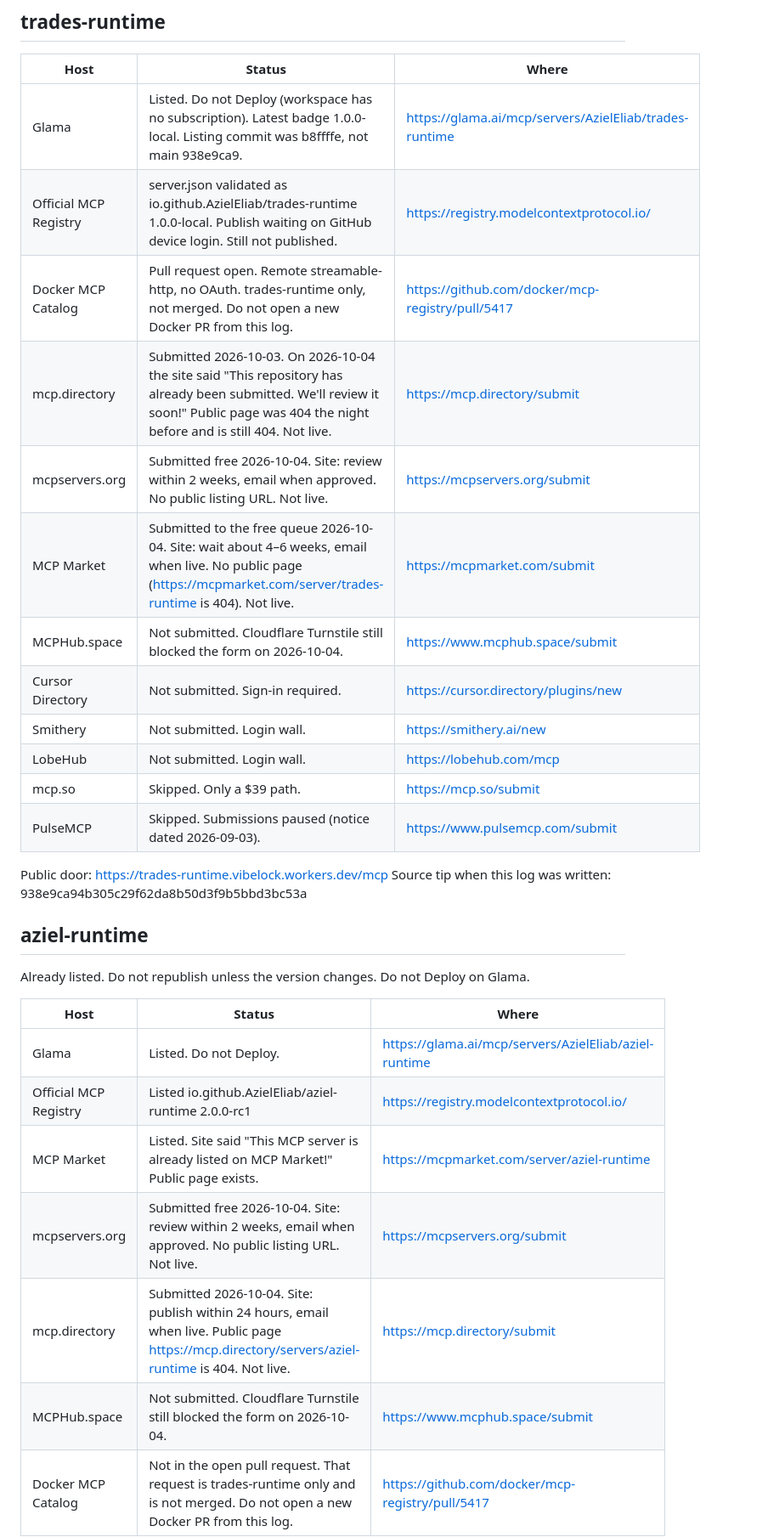
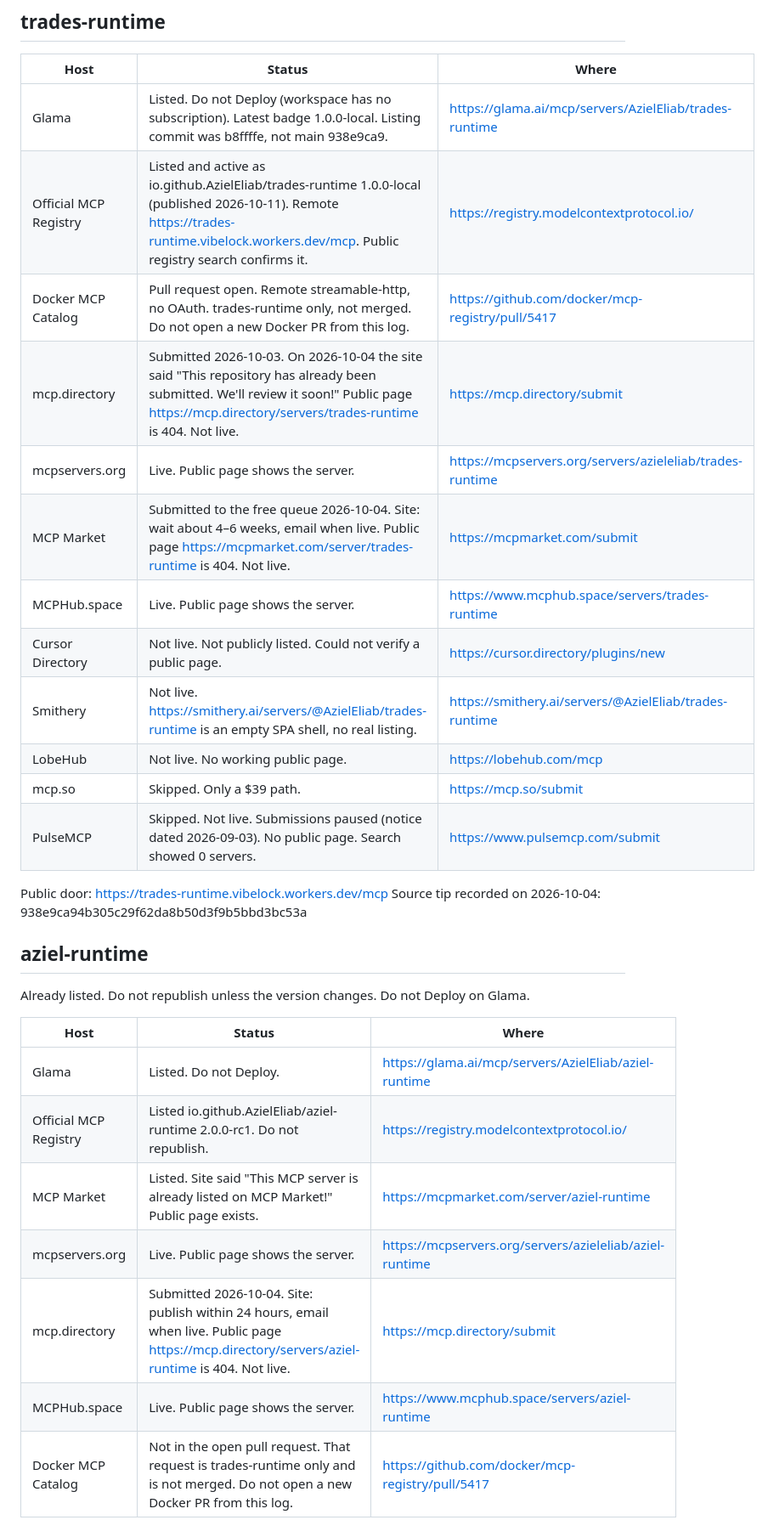
Before and after one commit to AzielEliab/trades-runtime, a Markdown page: docs/mcp-directories.md, the part around one of its changes. Shown at 85% size. Rendered like a GitHub page.

Commit message:
Record 2026-10-12 MCP directory check (#43)
Mark trades-runtime live on the official registry, mcpservers.org, and MCPHub. Mark aziel-runtime live on mcpservers.org and MCPHub. Leave every other host not live.

Co-authored-by: Cursor Agent <cursoragent@cursor.com>
Co-authored-by: Aziel Elroi Eliab <AzielEliab@users.noreply.github.com>

```diff
--- a/docs/mcp-directories.md
+++ b/docs/mcp-directories.md
@@ -9,20 +9,20 @@ Forms on 2026-10-04 used collinhorton95@gmail.com. Free plans only. No payments.
 | Host | Status | Where |
 | --- | --- | --- |
 | Glama | Listed. Do not Deploy (workspace has no subscription). Latest badge 1.0.0-local. Listing commit was b8ffffe, not main 938e9ca9. | https://glama.ai/mcp/servers/AzielEliab/trades-runtime |
-| Official MCP Registry | server.json validated as io.github.AzielEliab/trades-runtime 1.0.0-local. Publish waiting on GitHub device login. Still not published. | https://registry.modelcontextprotocol.io/ |
+| Official MCP Registry | Listed and active as io.github.AzielEliab/trades-runtime 1.0.0-local (published 2026-10-11). Remote https://trades-runtime.vibelock.workers.dev/mcp. Public registry search confirms it. | https://registry.modelcontextprotocol.io/ |
 | Docker MCP Catalog | Pull request open. Remote streamable-http, no OAuth. trades-runtime only, not merged. Do not open a new Docker PR from this log. | https://github.com/docker/mcp-registry/pull/5417 |
-| mcp.directory | Submitted 2026-10-03. On 2026-10-04 the site said "This repository has already been submitted. We'll review it soon!" Public page was 404 the night before and is still 404. Not live. | https://mcp.directory/submit |
-| mcpservers.org | Submitted free 2026-10-04. Site: review within 2 weeks, email when approved. No public listing URL. Not live. | https://mcpservers.org/submit |
-| MCP Market | Submitted to the free queue 2026-10-04. Site: wait about 4–6 weeks, email when live. No public page (https://mcpmarket.com/server/trades-runtime is 404). Not live. | https://mcpmarket.com/submit |
-| MCPHub.space | Not submitted. Cloudflare Turnstile still blocked the form on 2026-10-04. | https://www.mcphub.space/submit |
-| Cursor Directory | Not submitted. Sign-in required. | https://cursor.directory/plugins/new |
-| Smithery | Not submitted. Login wall. | https://smithery.ai/new |
-| LobeHub | Not submitted. Login wall. | https://lobehub.com/mcp |
+| mcp.directory | Submitted 2026-10-03. On 2026-10-04 the site said "This repository has already been submitted. We'll review it soon!" Public page https://mcp.directory/servers/trades-runtime is 404. Not live. | https://mcp.directory/submit |
+| mcpservers.org | Live. Public page shows the server. | https://mcpservers.org/servers/azieleliab/trades-runtime |
+| MCP Market | Submitted to the free queue 2026-10-04. Site: wait about 4–6 weeks, email when live. Public page https://mcpmarket.com/server/trades-runtime is 404. Not live. | https://mcpmarket.com/submit |
+| MCPHub.space | Live. Public page shows the server. | https://www.mcphub.space/servers/trades-runtime |
+| Cursor Directory | Not live. Not publicly listed. Could not verify a public page. | https://cursor.directory/plugins/new |
+| Smithery | Not live. https://smithery.ai/servers/@AzielEliab/trades-runtime is an empty SPA shell, no real listing. | https://smithery.ai/servers/@AzielEliab/trades-runtime |
+| LobeHub | Not live. No working public page. | https://lobehub.com/mcp |
 | mcp.so | Skipped. Only a $39 path. | https://mcp.so/submit |
-| PulseMCP | Skipped. Submissions paused (notice dated 2026-09-03). | https://www.pulsemcp.com/submit |
+| PulseMCP | Skipped. Not live. Submissions paused (notice dated 2026-09-03). No public page. Search showed 0 servers. | https://www.pulsemcp.com/submit |
 
 Public door: https://trades-runtime.vibelock.workers.dev/mcp
-Source tip when this log was written: 938e9ca94b305c29f62da8b50d3f9b5bbd3bc53a
+Source tip recorded on 2026-10-04: 938e9ca94b305c29f62da8b50d3f9b5bbd3bc53a
 
 ## aziel-runtime
 
@@ -31,11 +31,11 @@ Already listed. Do not republish unless the version changes. Do not Deploy on Gl
 | Host | Status | Where |
 | --- | --- | --- |
 | Glama | Listed. Do not Deploy. | https://glama.ai/mcp/servers/AzielEliab/aziel-runtime |
-| Official MCP Registry | Listed io.github.AzielEliab/aziel-runtime 2.0.0-rc1 | https://registry.modelcontextprotocol.io/ |
+| Official MCP Registry | Listed io.github.AzielEliab/aziel-runtime 2.0.0-rc1. Do not republish. | https://registry.modelcontextprotocol.io/ |
 | MCP Market | Listed. Site said "This MCP server is already listed on MCP Market!" Public page exists. | https://mcpmarket.com/server/aziel-runtime |
-| mcpservers.org | Submitted free 2026-10-04. Site: review within 2 weeks, email when approved. No public listing URL. Not live. | https://mcpservers.org/submit |
+| mcpservers.org | Live. Public page shows the server. | https://mcpservers.org/servers/azieleliab/aziel-runtime |
 | mcp.directory | Submitted 2026-10-04. Site: publish within 24 hours, email when live. Public page https://mcp.directory/servers/aziel-runtime is 404. Not live. | https://mcp.directory/submit |
-| MCPHub.space | Not submitted. Cloudflare Turnstile still blocked the form on 2026-10-04. | https://www.mcphub.space/submit |
+| MCPHub.space | Live. Public page shows the server. | https://www.mcphub.space/servers/aziel-runtime |
 | Docker MCP Catalog | Not in the open pull request. That request is trades-runtime only and is not merged. Do not open a new Docker PR from this log. | https://github.com/docker/mcp-registry/pull/5417 |
 
 Same hosts above are still open for aziel-runtime where it is not already listed. Do not pay for a listing.
```
Also changed, not shown: other parts of docs/mcp-directories.md (+1 -1 lines).
